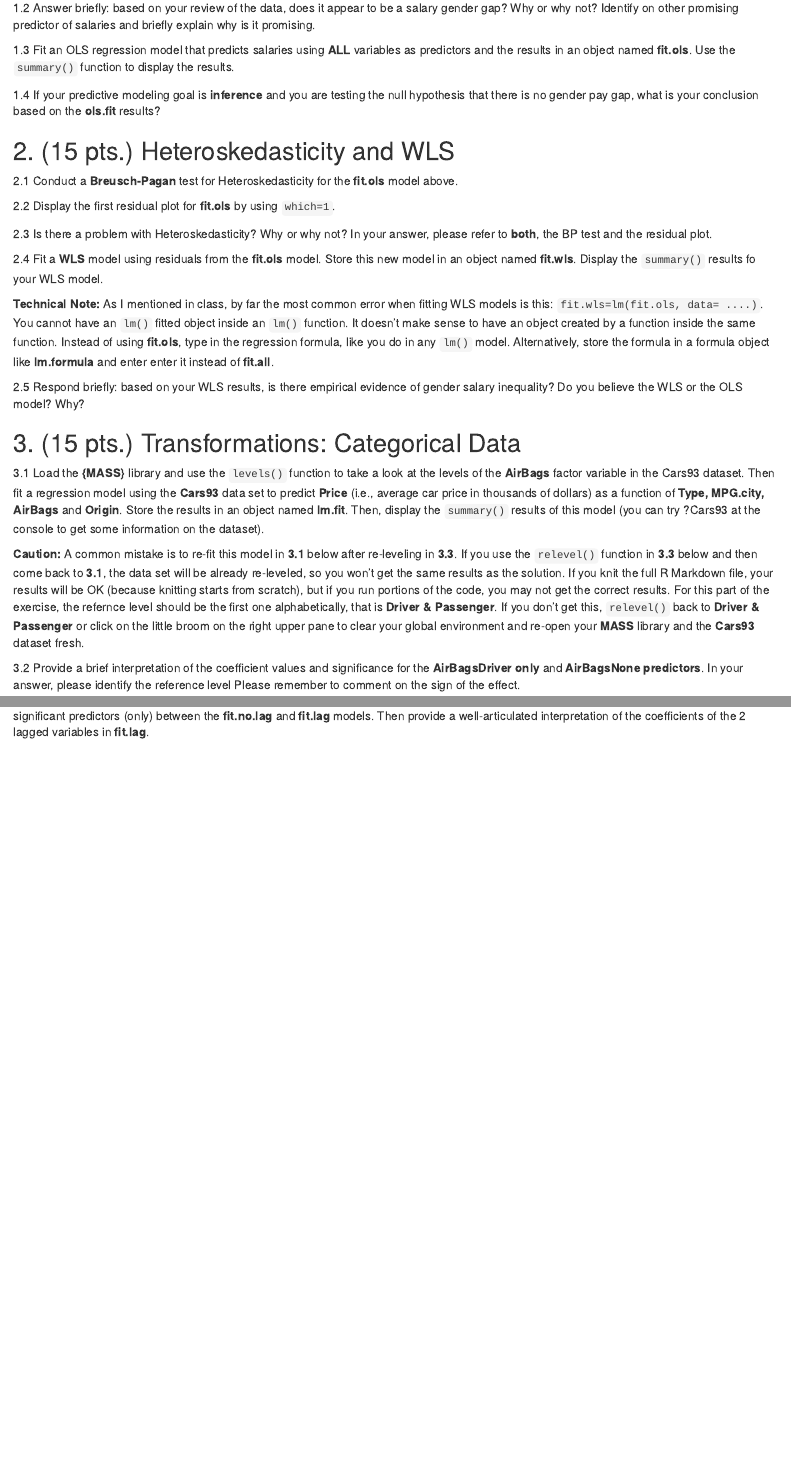
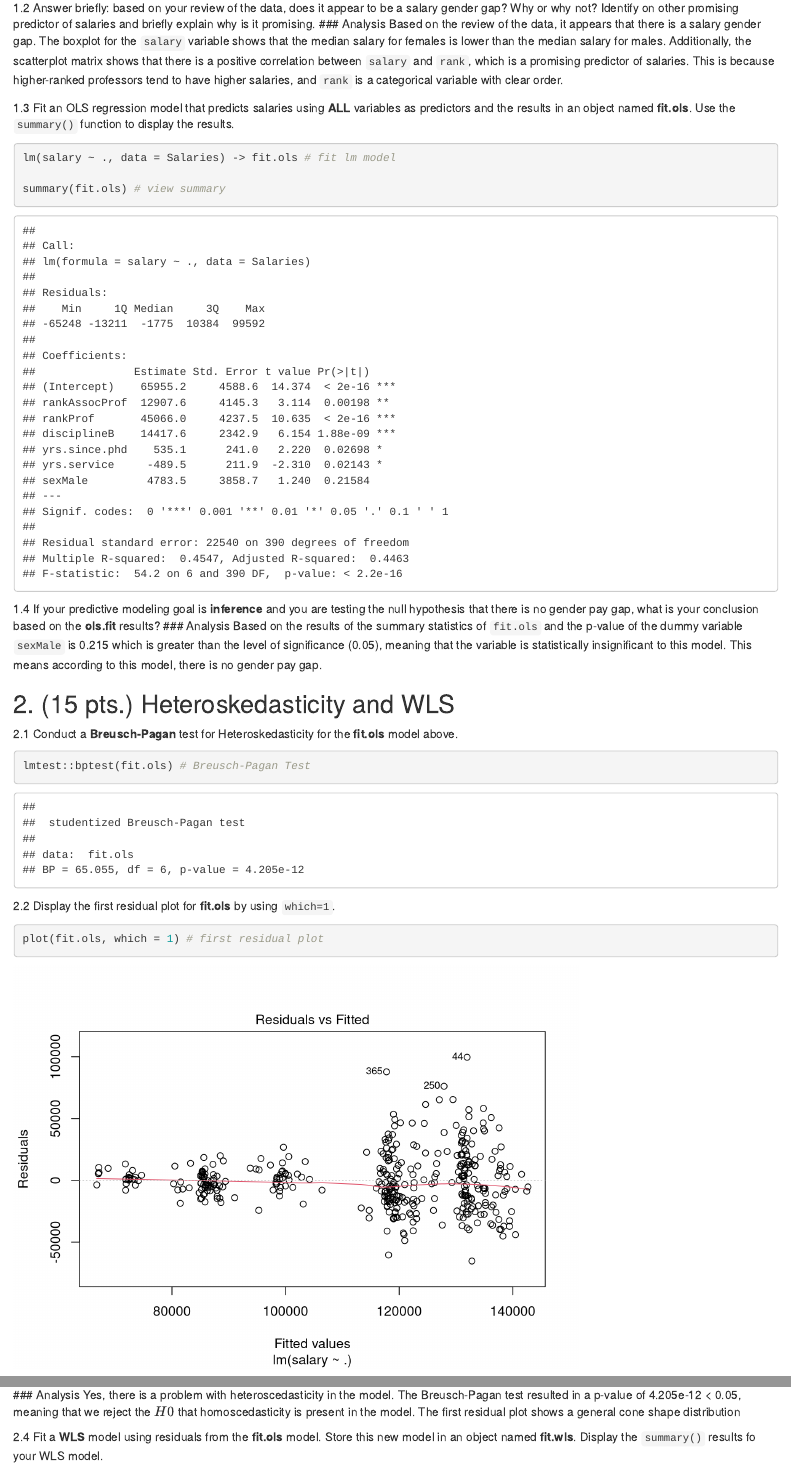
Before and after one commit to coniecakes/PredictiveAnalytics, an R Markdown document (Homework/HW2_YourLastName.Rmd): the page in a window 1100 px wide, from 1540 px down before the commit and from 2080 px down after it, so that both start at the same text, and a second part further down, joined at a grey line. Rendered offline with R 4.5, knitr and Pandoc, with nearby package versions; drawn as R Markdown's standard HTML page in place of the format the file asks for.

Commit message:
Homework 2 pt. 2

````diff
--- a/Homework/HW2_YourLastName.Rmd
+++ b/Homework/HW2_YourLastName.Rmd
@@ -72,33 +72,38 @@ Before you do any heavy duty predictive analytis, it is always good to do some d
 ```
 
 1.2 Answer briefly: based on your review of the data, does it appear to be a salary gender gap? Why or why not? Identify on other promising predictor of salaries and briefly explain why is it promising.
-
+### Analysis
+Based on the review of the data, it appears that there is a salary gender gap. The boxplot for the `salary` variable shows that the median salary for females is lower than the median salary for males. Additionally, the scatterplot matrix shows that there is a positive correlation between `salary` and `rank`, which is a promising predictor of salaries. This is because higher-ranked professors tend to have higher salaries, and `rank` is a categorical variable with clear order.
 
 1.3 Fit an OLS regression model that predicts salaries using **ALL** variables as predictors and the results in an object named **fit.ols**. Use the `summary()` function to display the results.
 
 ```{r}
+lm(salary ~ ., data = Salaries) -> fit.ols # fit lm model
 
+summary(fit.ols) # view summary
 ```
 
 1.4 If your predictive modeling goal is **inference** and you are testing the null hypothesis that there is no gender pay gap, what is your conclusion based on the **ols.fit** results?
-
+### Analysis
+Based on the results of the summary statistics of `fit.ols` and the p-value of the dummy variable `sexMale` is 0.215 which is greater than the level of significance (0.05), meaning that the variable is statistically insignificant to this model. This means according to this model, there is no gender pay gap.
 
 ## 2. (15 pts.) Heteroskedasticity and WLS
 
 2.1 Conduct a **Breusch-Pagan** test for Heteroskedasticity for the **fit.ols** model above.
 
 ```{r}
-
+lmtest::bptest(fit.ols) # Breusch-Pagan Test
 ```
 
 2.2 Display the first residual plot for **fit.ols** by using `which=1`.
 
 ```{r}
-
+plot(fit.ols, which = 1) # first residual plot
 ```
 
 2.3 Is there a problem with Heteroskedasticity? Why or why not? In your answer, please refer to **both**, the BP test and the residual plot.
-
+### Analysis
+Yes, there is a problem with heteroscedasticity in the model. The Breusch-Pagan test resulted in a p-value of 4.205e-12 < 0.05, meaning that we reject the $H0$ that homoscedasticity is present in the model. The first residual plot shows a general cone shape distribution
 
 2.4 Fit a **WLS** model using residuals from the **fit.ols** model. Store this new model in an object named **fit.wls**. Display the `summary()` results fo your WLS model.
 
````
Also changed, not shown: Homework/HW2_YourLastName.Rmd (2 more changed lines).
